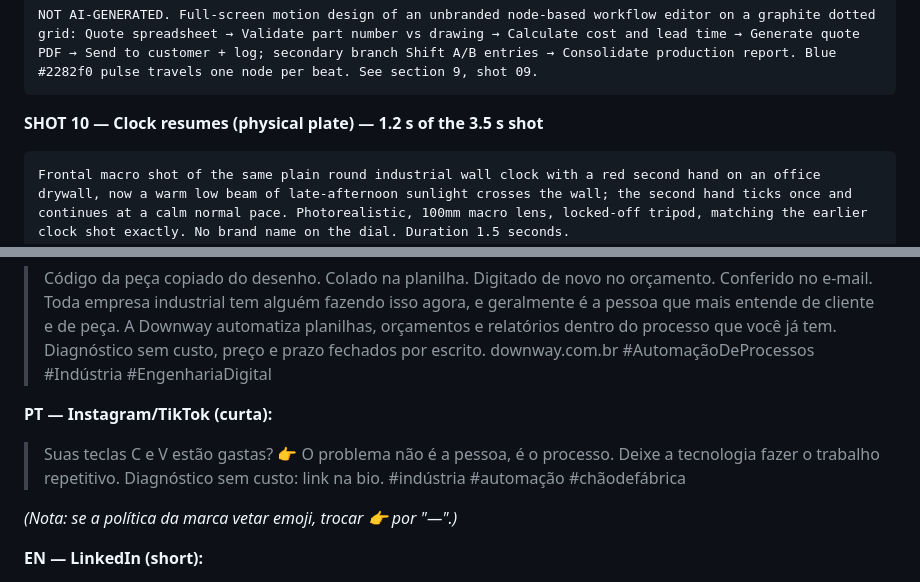
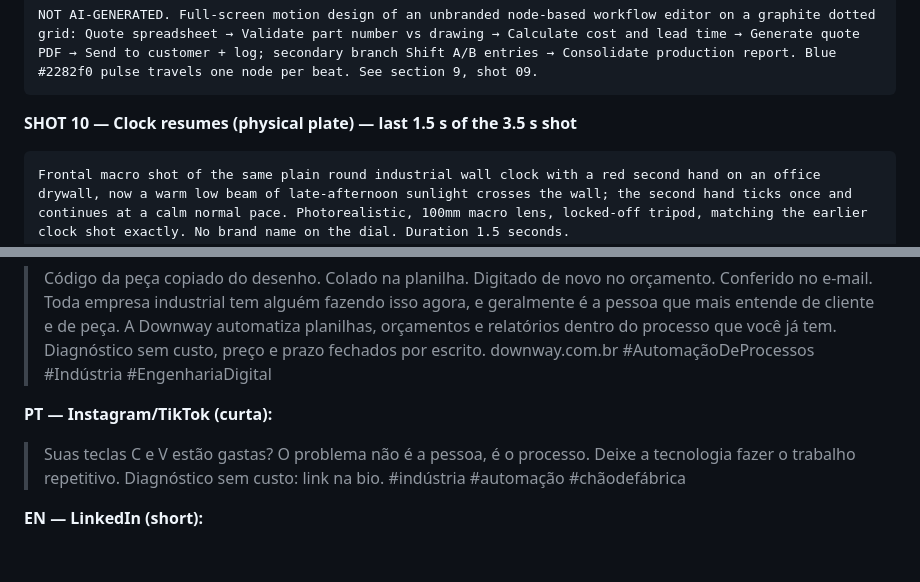
Before and after one commit to Downinho/claude, a Markdown page: campanhas/C-pare-de-fazer-na-mao.md, 2 parts joined by grey strips. Rendered like a GitHub page; blank space fills up the shorter version.

Commit message:
Campanhas C e E: Pare de fazer na mão; Do CAD à realidade
Co-Authored-By: Claude Opus 5.5 <noreply@anthropic.com>
Claude-Session: https://claude.ai/code/session_01KksUtZhh2sdm6ArtAVMXVM

````diff
--- a/campanhas/C-pare-de-fazer-na-mao.md
+++ b/campanhas/C-pare-de-fazer-na-mao.md
@@ -660,7 +660,7 @@ NOT AI-GENERATED. Full-screen motion design: generic spreadsheet columns acquiri
 NOT AI-GENERATED. Full-screen motion design of an unbranded node-based workflow editor on a graphite dotted grid: Quote spreadsheet → Validate part number vs drawing → Calculate cost and lead time → Generate quote PDF → Send to customer + log; secondary branch Shift A/B entries → Consolidate production report. Blue #2282f0 pulse travels one node per beat. See section 9, shot 09.
 ```
 
-**SHOT 10 — Clock resumes (physical plate) — 1.2 s of the 3.5 s shot**
+**SHOT 10 — Clock resumes (physical plate) — last 1.5 s of the 3.5 s shot**
 ```
 Frontal macro shot of the same plain round industrial wall clock with a red second hand on an office drywall, now a warm low beam of late-afternoon sunlight crosses the wall; the second hand ticks once and continues at a calm normal pace. Photorealistic, 100mm macro lens, locked-off tripod, matching the earlier clock shot exactly. No brand name on the dial. Duration 1.5 seconds.
 ```
@@ -762,10 +762,8 @@ Som: manter o silêncio do congelamento (mínimo de 0,6 s) e o clique de relé n
 > #AutomaçãoDeProcessos #Indústria #EngenhariaDigital
 
 **PT — Instagram/TikTok (curta):**
-> Suas teclas C e V estão gastas? 👉 O problema não é a pessoa, é o processo. Deixe a tecnologia fazer o trabalho repetitivo. Diagnóstico sem custo: link na bio.
+> Suas teclas C e V estão gastas? O problema não é a pessoa, é o processo. Deixe a tecnologia fazer o trabalho repetitivo. Diagnóstico sem custo: link na bio.
 > #indústria #automação #chãodefábrica
-
-*(Nota: se a política da marca vetar emoji, trocar 👉 por "—".)*
 
 **EN — LinkedIn (short):**
 > Part number copied from the drawing. Pasted into a spreadsheet. Typed in again for the quote. Checked again by email.
````
